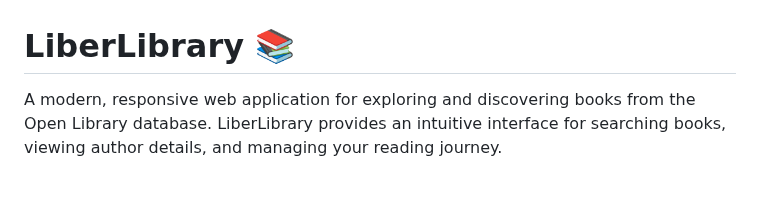
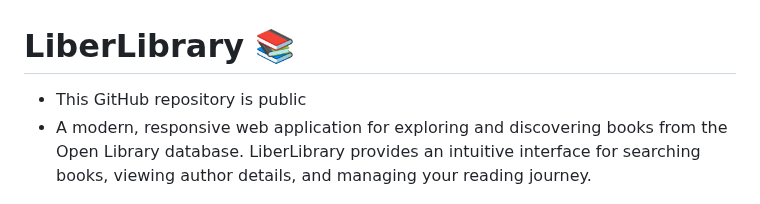
Before and after one commit to AbdullahLiman0/LiberLibrary, a Markdown page: README.md, the part around the change. Rendered like a GitHub page.

```diff
--- a/README.md
+++ b/README.md
@@ -1,6 +1,7 @@
 # LiberLibrary 📚
 
-A modern, responsive web application for exploring and discovering books from the Open Library database. LiberLibrary provides an intuitive interface for searching books, viewing author details, and managing your reading journey.
+- This GitHub repository is public
+- A modern, responsive web application for exploring and discovering books from the Open Library database. LiberLibrary provides an intuitive interface for searching books, viewing author details, and managing your reading journey.
 
 ![LiberLibrary Logo](img/Liber_Library_Logo_Light.png)
 
```
